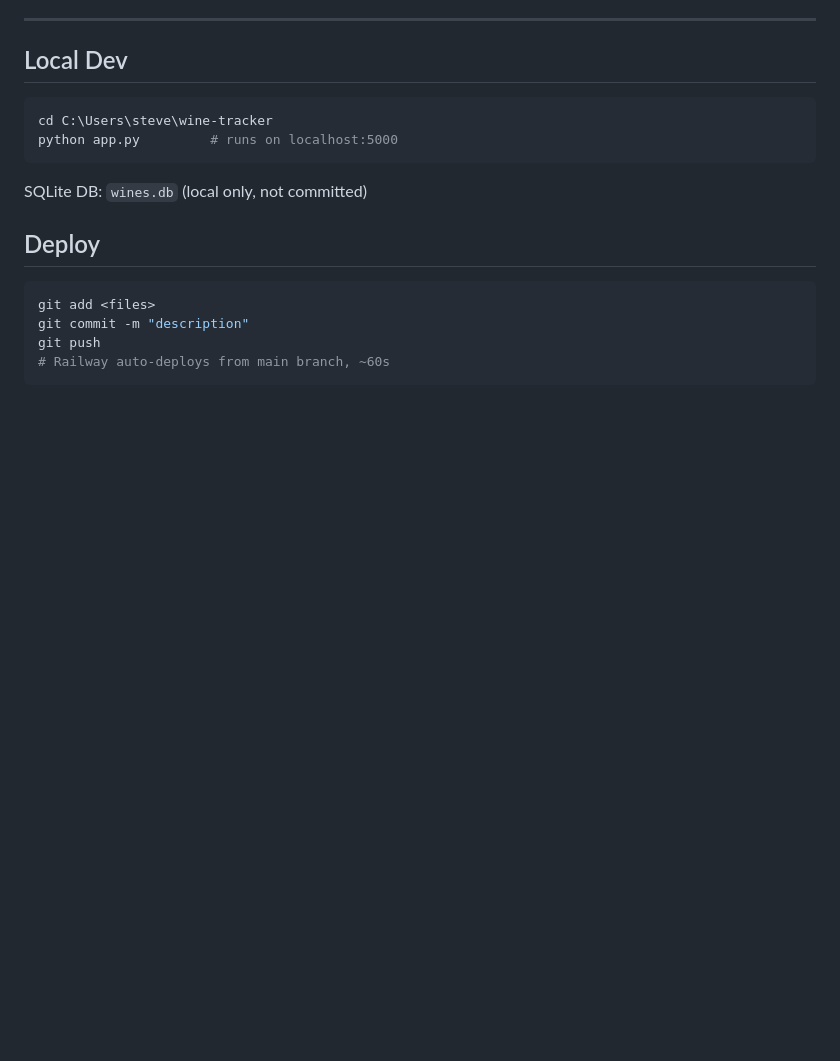
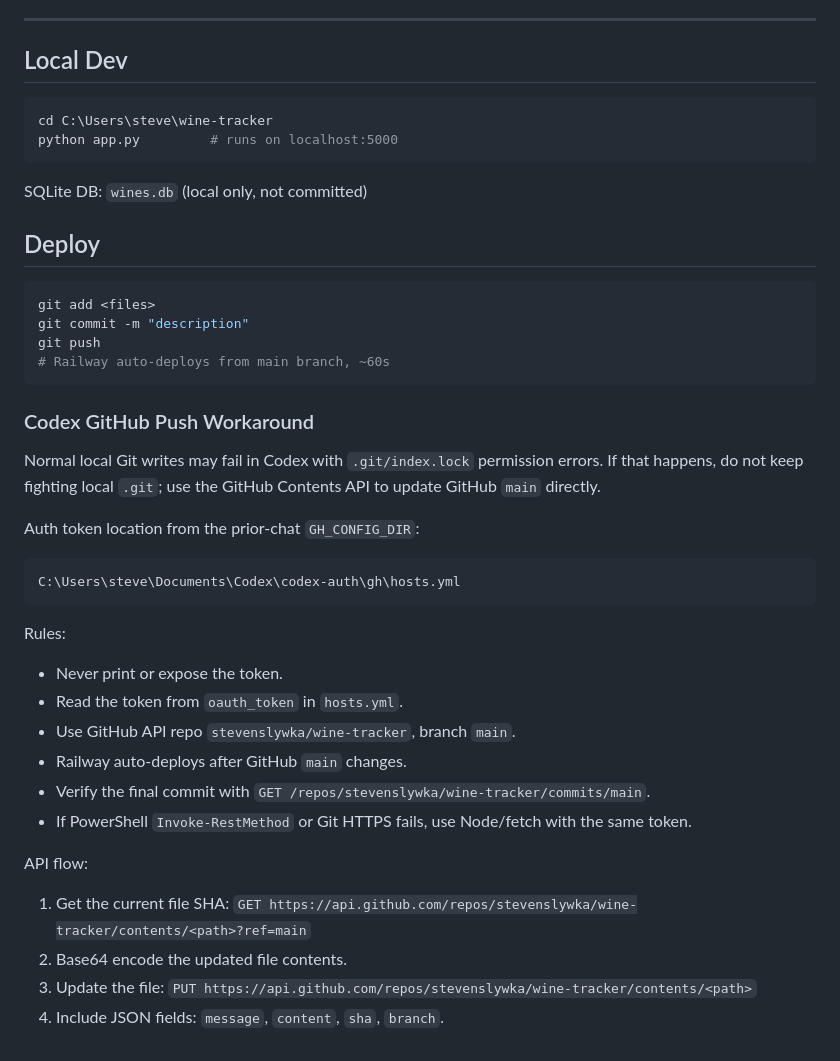
Before and after one commit to stevenslywka/wine-tracker, a Markdown page: CLAUDE.md, the part around one of its changes. Rendered like a GitHub page; blank space fills up the shorter version.

````diff
--- a/CLAUDE.md
+++ b/CLAUDE.md
@@ -214,3 +254,28 @@ git commit -m "description"
 git push
 # Railway auto-deploys from main branch, ~60s
 ```
+
+### Codex GitHub Push Workaround
+
+Normal local Git writes may fail in Codex with `.git/index.lock` permission errors. If that happens, do not keep fighting local `.git`; use the GitHub Contents API to update GitHub `main` directly.
+
+Auth token location from the prior-chat `GH_CONFIG_DIR`:
+```text
+C:\Users\steve\Documents\Codex\codex-auth\gh\hosts.yml
+```
+
+Rules:
+- Never print or expose the token.
+- Read the token from `oauth_token` in `hosts.yml`.
+- Use GitHub API repo `stevenslywka/wine-tracker`, branch `main`.
+- Railway auto-deploys after GitHub `main` changes.
+- Verify the final commit with `GET /repos/stevenslywka/wine-tracker/commits/main`.
+- If PowerShell `Invoke-RestMethod` or Git HTTPS fails, use Node/fetch with the same token.
+
+API flow:
+1. Get the current file SHA:
+   `GET https://api.github.com/repos/stevenslywka/wine-tracker/contents/<path>?ref=main`
+2. Base64 encode the updated file contents.
+3. Update the file:
+   `PUT https://api.github.com/repos/stevenslywka/wine-tracker/contents/<path>`
+4. Include JSON fields: `message`, `content`, `sha`, `branch`.
````
Also changed, not shown: other parts of CLAUDE.md (+40 -0 lines).
